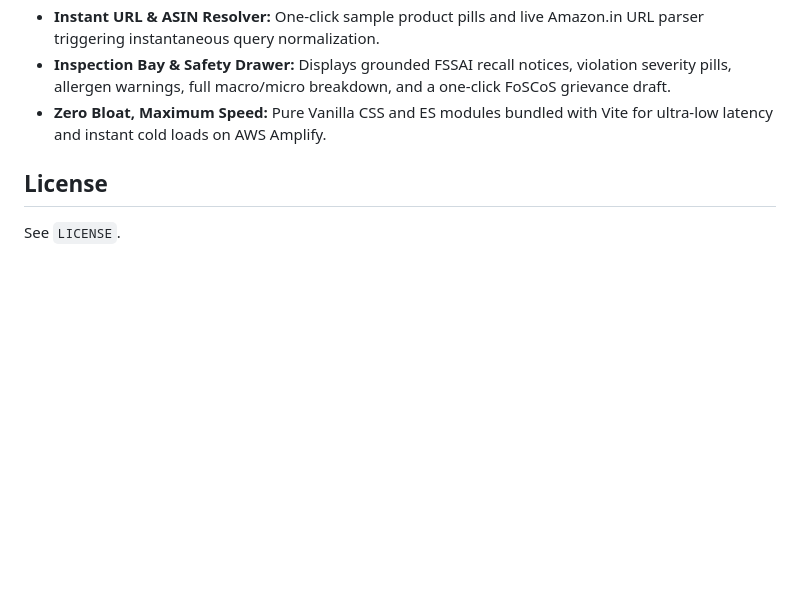
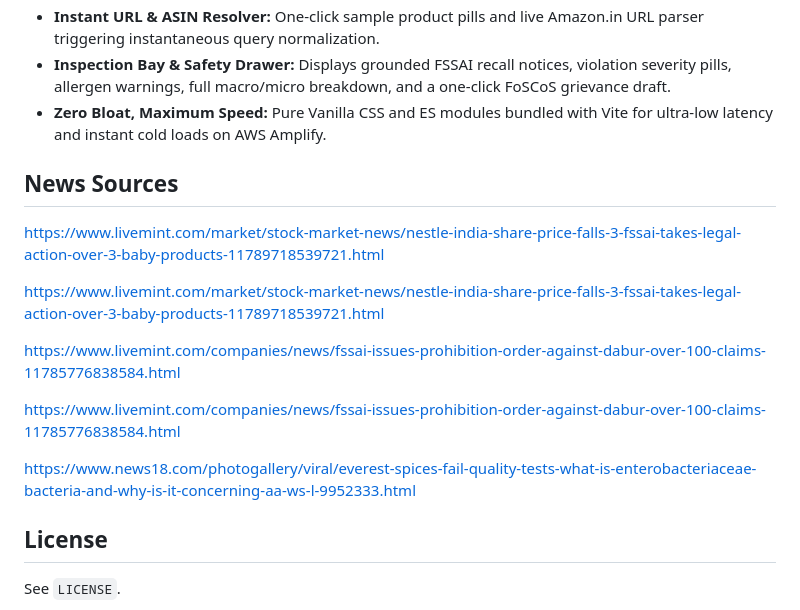
Before and after one commit to TeamCalypso/BiteCheck, a Markdown page: README.md, the part around one of its changes. Rendered like a GitHub page; blank space fills up the shorter version.

Commit message:
Update README with news articles and news links
Added multiple images and news sources to the README.

```diff
--- a/README.md
+++ b/README.md
@@ -214,6 +221,16 @@ The BiteCheck web client (`apps/web/`) is built with **Vite**, **Vanilla JS/CSS*
 * **Inspection Bay & Safety Drawer:** Displays grounded FSSAI recall notices, violation severity pills, allergen warnings, full macro/micro breakdown, and a one-click FoSCoS grievance draft.
 * **Zero Bloat, Maximum Speed:** Pure Vanilla CSS and ES modules bundled with Vite for ultra-low latency and instant cold loads on AWS Amplify.
 
+## News Sources
+https://www.livemint.com/market/stock-market-news/nestle-india-share-price-falls-3-fssai-takes-legal-action-over-3-baby-products-11789718539721.html
+
+https://www.livemint.com/market/stock-market-news/nestle-india-share-price-falls-3-fssai-takes-legal-action-over-3-baby-products-11789718539721.html
+
+https://www.livemint.com/companies/news/fssai-issues-prohibition-order-against-dabur-over-100-claims-11785776838584.html
+
+https://www.livemint.com/companies/news/fssai-issues-prohibition-order-against-dabur-over-100-claims-11785776838584.html
+
+https://www.news18.com/photogallery/viral/everest-spices-fail-quality-tests-what-is-enterobacteriaceae-bacteria-and-why-is-it-concerning-aa-ws-l-9952333.html
 
 ## License
 
```
Also changed, not shown: other parts of README.md (+7 -0 lines).
